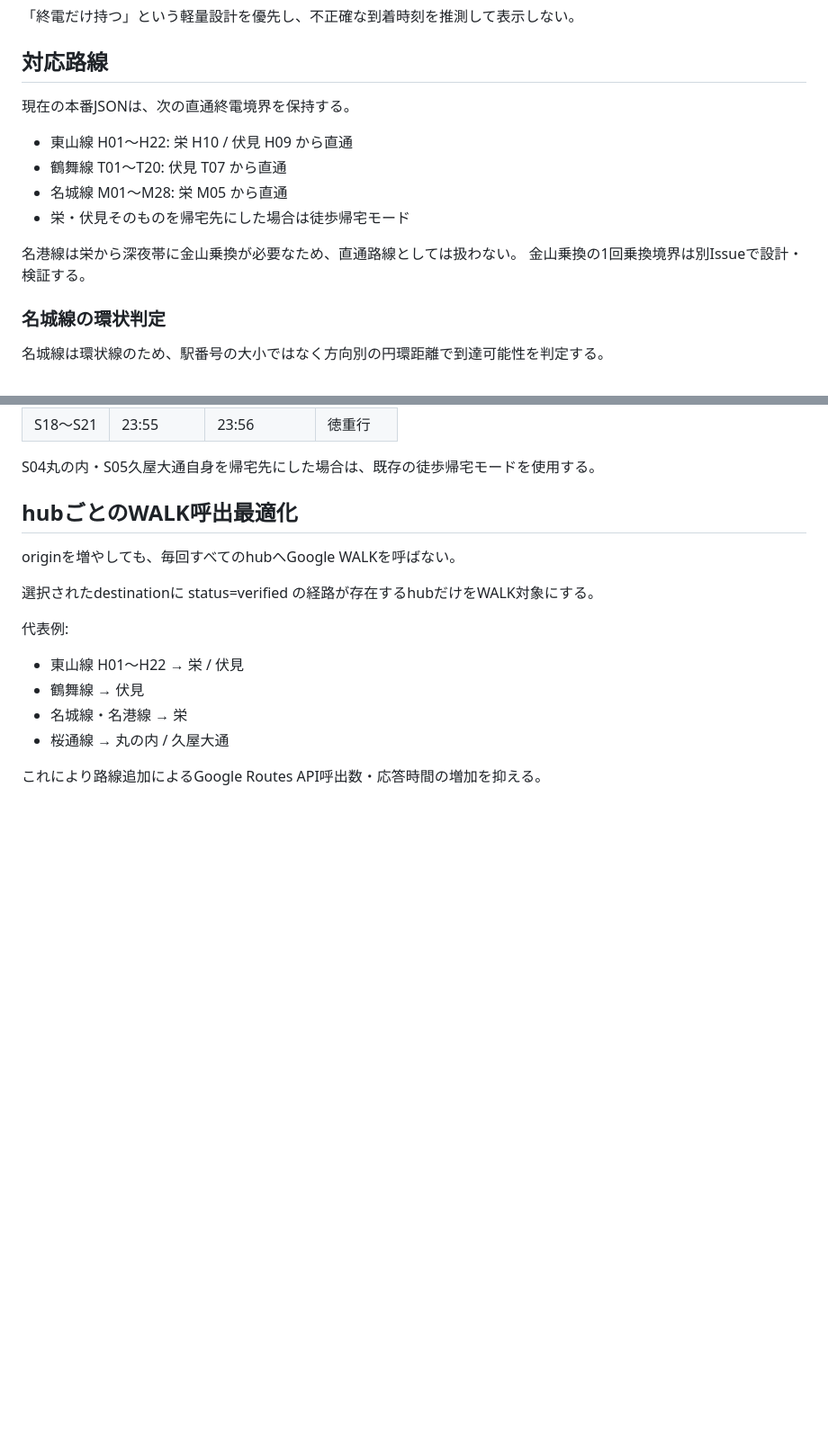
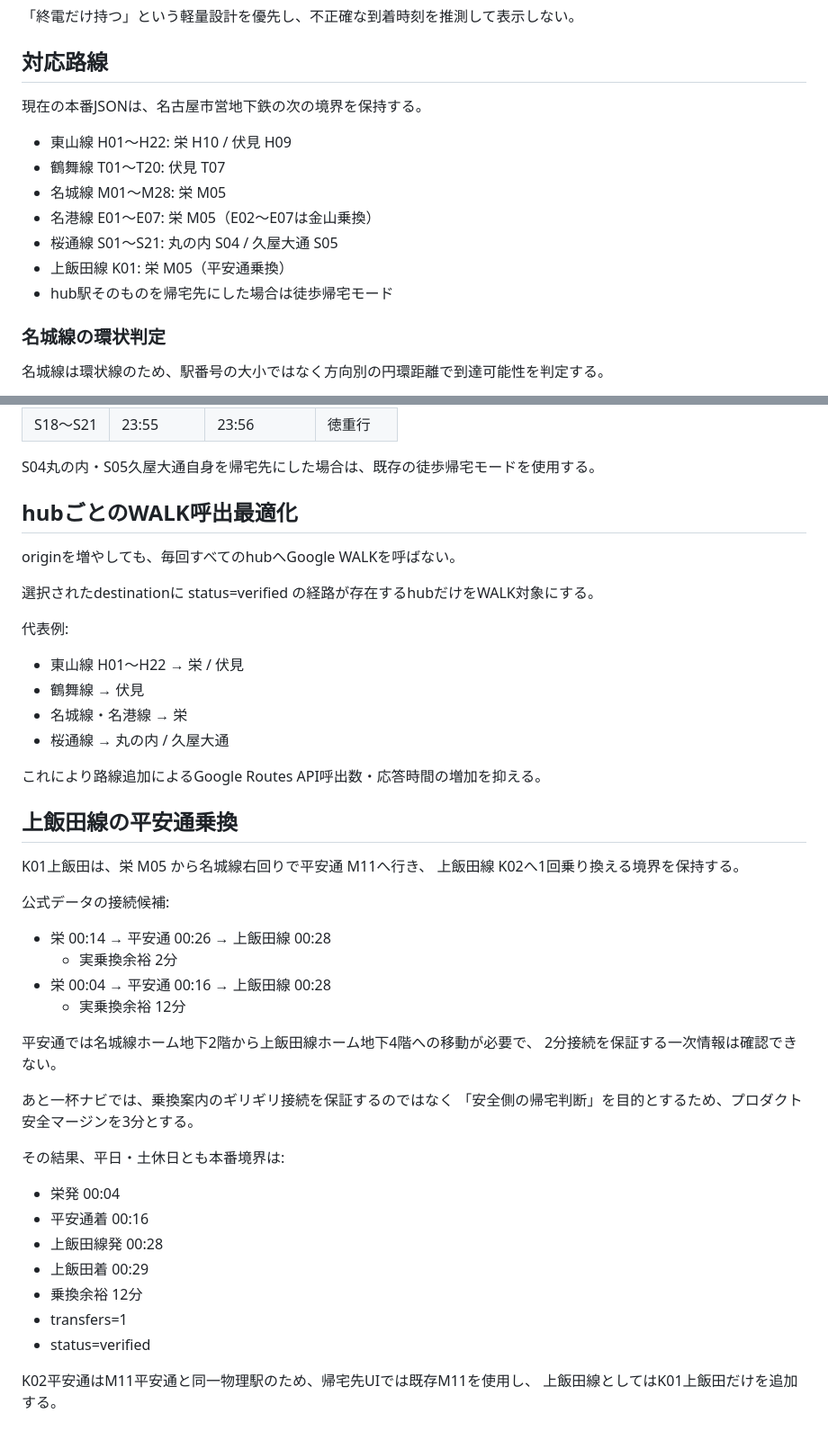
Before and after one commit to ha-rookie/ato-ippai-navi, a Markdown page: docs/last-train-json.md, 2 parts joined by grey strips. Shown at 90% size. GitHub-like rendering; blank space fills up the shorter version.

Commit message:
docs: document Kamiida safe transfer boundary

```diff
--- a/docs/last-train-json.md
+++ b/docs/last-train-json.md
@@ -97,15 +101,15 @@ Google Routes API:
 
 ## 対応路線
 
-現在の本番JSONは、次の直通終電境界を保持する。
+現在の本番JSONは、名古屋市営地下鉄の次の境界を保持する。
 
-- 東山線 H01〜H22: 栄 H10 / 伏見 H09 から直通
-- 鶴舞線 T01〜T20: 伏見 T07 から直通
-- 名城線 M01〜M28: 栄 M05 から直通
-- 栄・伏見そのものを帰宅先にした場合は徒歩帰宅モード
-
-名港線は栄から深夜帯に金山乗換が必要なため、直通路線としては扱わない。
-金山乗換の1回乗換境界は別Issueで設計・検証する。
+- 東山線 H01〜H22: 栄 H10 / 伏見 H09
+- 鶴舞線 T01〜T20: 伏見 T07
+- 名城線 M01〜M28: 栄 M05
+- 名港線 E01〜E07: 栄 M05（E02〜E07は金山乗換）
+- 桜通線 S01〜S21: 丸の内 S04 / 久屋大通 S05
+- 上飯田線 K01: 栄 M05（平安通乗換）
+- hub駅そのものを帰宅先にした場合は徒歩帰宅モード
 
 ### 名城線の環状判定
 
@@ -194,3 +198,35 @@ originを増やしても、毎回すべてのhubへGoogle WALKを呼ばない。
 - 桜通線 → 丸の内 / 久屋大通
 
 これにより路線追加によるGoogle Routes API呼出数・応答時間の増加を抑える。
+
+
+## 上飯田線の平安通乗換
+
+K01上飯田は、栄 M05 から名城線右回りで平安通 M11へ行き、
+上飯田線 K02へ1回乗り換える境界を保持する。
+
+公式データの接続候補:
+
+- 栄 00:14 → 平安通 00:26 → 上飯田線 00:28
+  - 実乗換余裕 2分
+- 栄 00:04 → 平安通 00:16 → 上飯田線 00:28
+  - 実乗換余裕 12分
+
+平安通では名城線ホーム地下2階から上飯田線ホーム地下4階への移動が必要で、
+2分接続を保証する一次情報は確認できない。
+
+あと一杯ナビでは、乗換案内のギリギリ接続を保証するのではなく
+「安全側の帰宅判断」を目的とするため、プロダクト安全マージンを3分とする。
+
+その結果、平日・土休日とも本番境界は:
+
+- 栄発 00:04
+- 平安通着 00:16
+- 上飯田線発 00:28
+- 上飯田着 00:29
+- 乗換余裕 12分
+- transfers=1
+- status=verified
+
+K02平安通はM11平安通と同一物理駅のため、帰宅先UIでは既存M11を使用し、
+上飯田線としてはK01上飯田だけを追加する。
```
Also changed, not shown: other parts of docs/last-train-json.md (+6 -2 lines).
